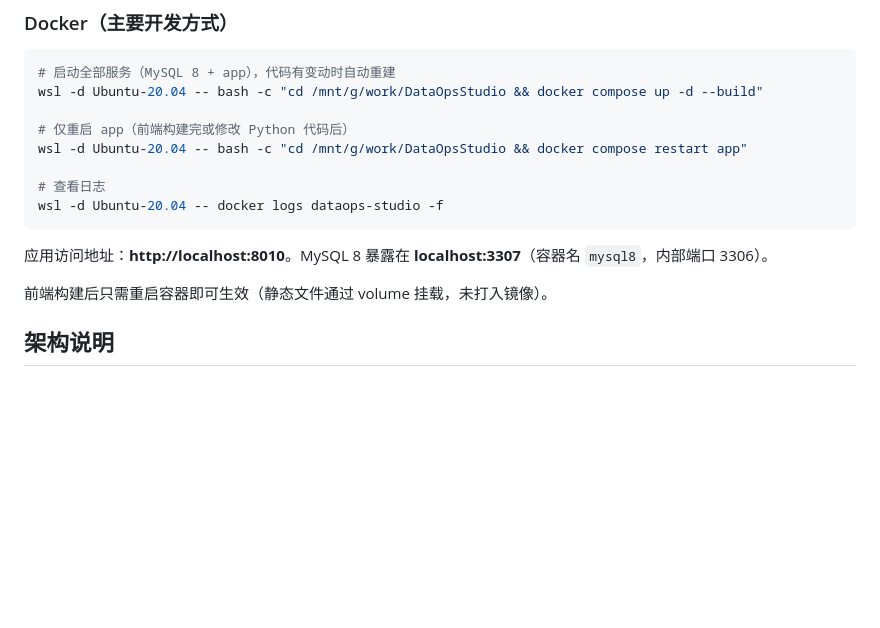
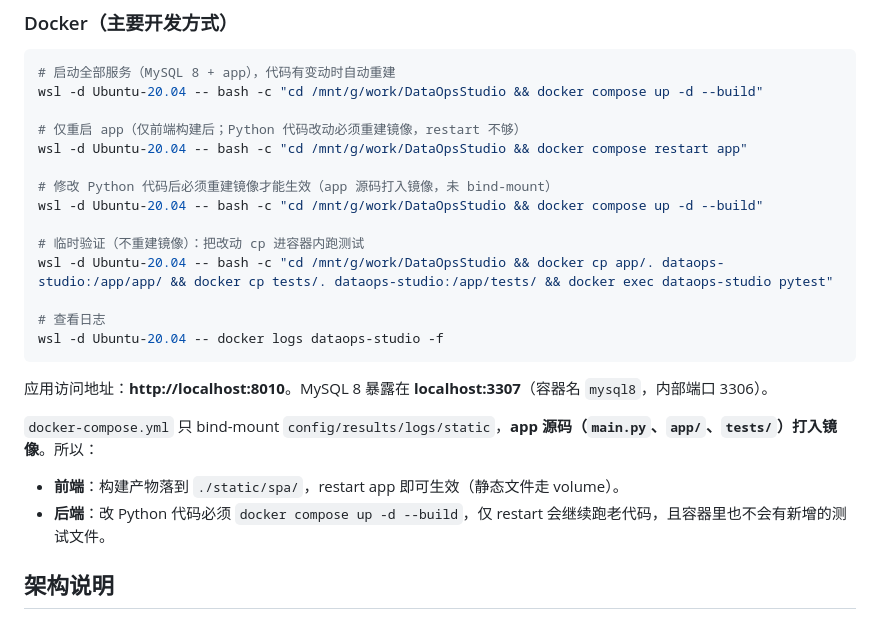
Before and after one commit to allen-answer/DataOpsStudio, a Markdown page: CLAUDE.md, the part around the change. Drawn GitHub-style; blank space fills up the shorter version.

Commit message:
docs: clarify Python code requires image rebuild, not just restart
Only config/results/logs/static are bind-mounted; app source is baked
into the image. Restarting the container picks up frontend changes (via
./static volume) but not Python changes — running pytest inside a stale
container will silently miss any tests added since the last build, which
is exactly how this footgun was discovered.

Co-Authored-By: Claude Opus 4.7 <noreply@anthropic.com>

```diff
--- a/CLAUDE.md
+++ b/CLAUDE.md
@@ -39,8 +39,14 @@ npm run build
 # 启动全部服务（MySQL 8 + app），代码有变动时自动重建
 wsl -d Ubuntu-20.04 -- bash -c "cd /mnt/g/work/DataOpsStudio && docker compose up -d --build"
 
-# 仅重启 app（前端构建完或修改 Python 代码后）
+# 仅重启 app（仅前端构建后；Python 代码改动必须重建镜像，restart 不够）
 wsl -d Ubuntu-20.04 -- bash -c "cd /mnt/g/work/DataOpsStudio && docker compose restart app"
+
+# 修改 Python 代码后必须重建镜像才能生效（app 源码打入镜像，未 bind-mount）
+wsl -d Ubuntu-20.04 -- bash -c "cd /mnt/g/work/DataOpsStudio && docker compose up -d --build"
+
+# 临时验证（不重建镜像）：把改动 cp 进容器内跑测试
+wsl -d Ubuntu-20.04 -- bash -c "cd /mnt/g/work/DataOpsStudio && docker cp app/. dataops-studio:/app/app/ && docker cp tests/. dataops-studio:/app/tests/ && docker exec dataops-studio pytest"
 
 # 查看日志
 wsl -d Ubuntu-20.04 -- docker logs dataops-studio -f
@@ -48,7 +54,9 @@ wsl -d Ubuntu-20.04 -- docker logs dataops-studio -f
 
 应用访问地址：**http://localhost:8010**。MySQL 8 暴露在 **localhost:3307**（容器名 `mysql8`，内部端口 3306）。
 
-前端构建后只需重启容器即可生效（静态文件通过 volume 挂载，未打入镜像）。
+`docker-compose.yml` 只 bind-mount `config/results/logs/static`，**app 源码（`main.py`、`app/`、`tests/`）打入镜像**。所以：
+- **前端**：构建产物落到 `./static/spa/`，restart app 即可生效（静态文件走 volume）。
+- **后端**：改 Python 代码必须 `docker compose up -d --build`，仅 restart 会继续跑老代码，且容器里也不会有新增的测试文件。
 
 ## 架构说明
 
```
